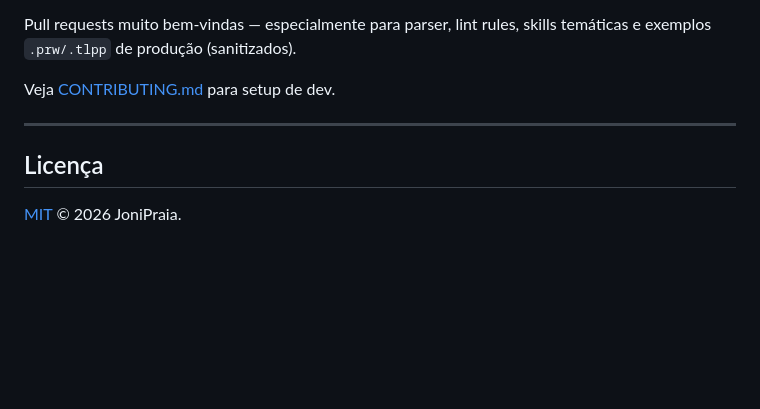
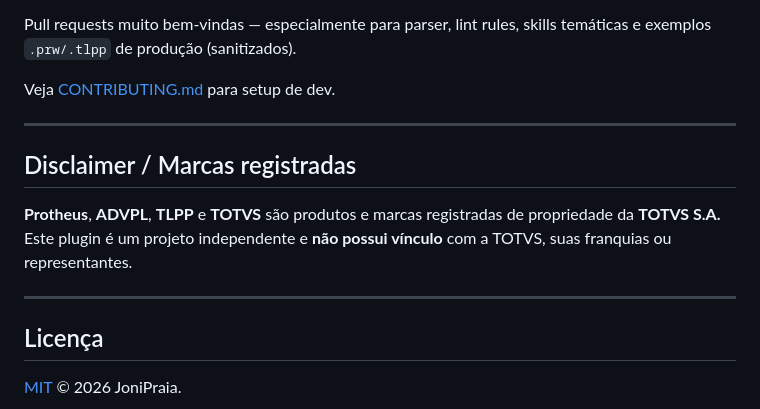
Before and after one commit to JoniPraia/plugadvpl, a Markdown page: README.md, the part around the change. Drawn GitHub-style; blank space fills up the shorter version.

Commit message:
docs(readme): add trademarks disclaimer for Protheus/ADVPL/TLPP/TOTVS
Make explicit that this is an independent project with no affiliation,
franchise, or representation relationship with TOTVS S.A. Standard
practice for open-source tools that orbit proprietary ecosystems.

Co-Authored-By: Claude Opus 4.7 (1M context) <noreply@anthropic.com>

```diff
--- a/README.md
+++ b/README.md
@@ -267,6 +267,14 @@ Veja [CONTRIBUTING.md](CONTRIBUTING.md) para setup de dev.
 
 ---
 
+## Disclaimer / Marcas registradas
+
+**Protheus**, **ADVPL**, **TLPP** e **TOTVS** são produtos e marcas registradas
+de propriedade da **TOTVS S.A.** Este plugin é um projeto independente e
+**não possui vínculo** com a TOTVS, suas franquias ou representantes.
+
+---
+
 ## Licença
 
 [MIT](LICENSE) © 2026 JoniPraia.
```
